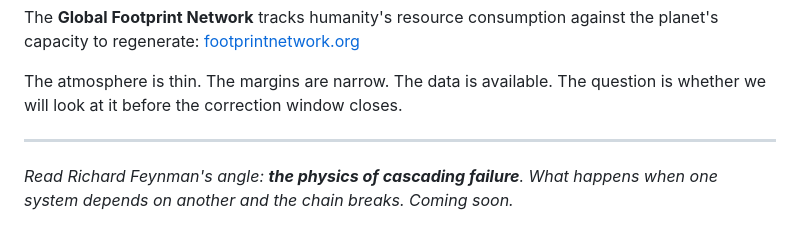
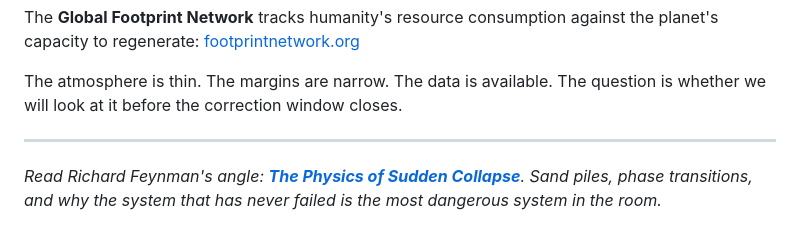
Before and after one commit to figgybit/cosmicvarietyshow, a Markdown page: src/posts/2026-03-18-how-fragile-is-civilization-sagan.md, the part around one of its changes. Rendered like a GitHub page.

```diff
--- a/src/posts/2026-03-18-how-fragile-is-civilization-sagan.md
+++ b/src/posts/2026-03-18-how-fragile-is-civilization-sagan.md
@@ -78,5 +78,5 @@ The atmosphere is thin. The margins are narrow. The data is available. The quest
 
 ---
 
-*Read Richard Feynman's angle: **the physics of cascading failure**. What happens when one system depends on another and the chain breaks. Coming soon.*
+*Read Richard Feynman's angle: **[The Physics of Sudden Collapse](/posts/2026-03-18-how-fragile-is-civilization-physics/)**. Sand piles, phase transitions, and why the system that has never failed is the most dangerous system in the room.*
 
```
Also changed, not shown: other parts of src/posts/2026-03-18-how-fragile-is-civilization-sagan.md (+1 -1 lines).
